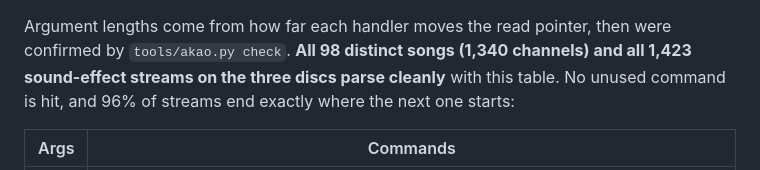
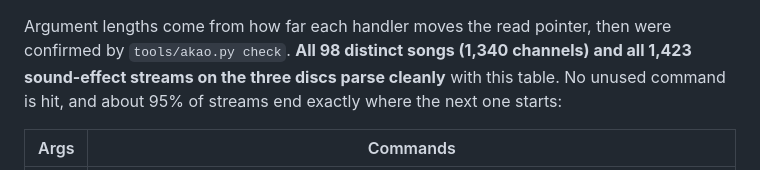
Before and after one commit to rommix0/ff7-reborn, a Markdown page: docs/knowledge_base.md, the part around the change. Drawn GitHub-style.

Commit message:
docs: correct stream end statistic

```diff
--- a/docs/knowledge_base.md
+++ b/docs/knowledge_base.md
@@ -119,7 +119,7 @@ Commands read so far:
 
 Argument lengths come from how far each handler moves the read pointer, then were confirmed by
 `tools/akao.py check`. **All 98 distinct songs (1,340 channels) and all 1,423 sound-effect streams on the three
-discs parse cleanly** with this table. No unused command is hit, and 96% of streams end exactly where the next one
+discs parse cleanly** with this table. No unused command is hit, and about 95% of streams end exactly where the next one
 starts:
 
 | Args | Commands |
```
